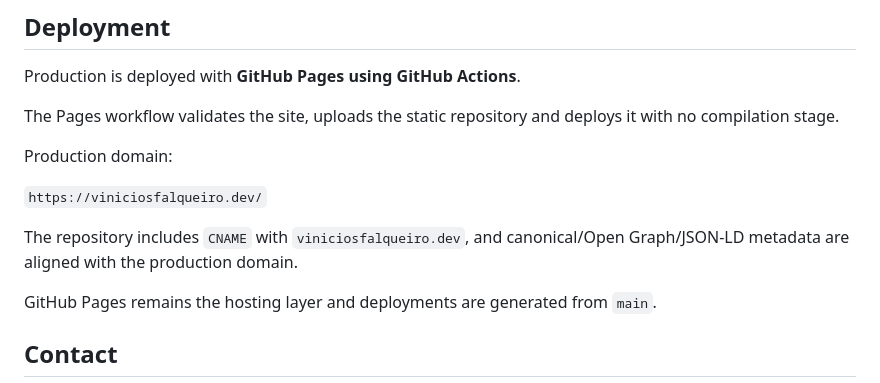
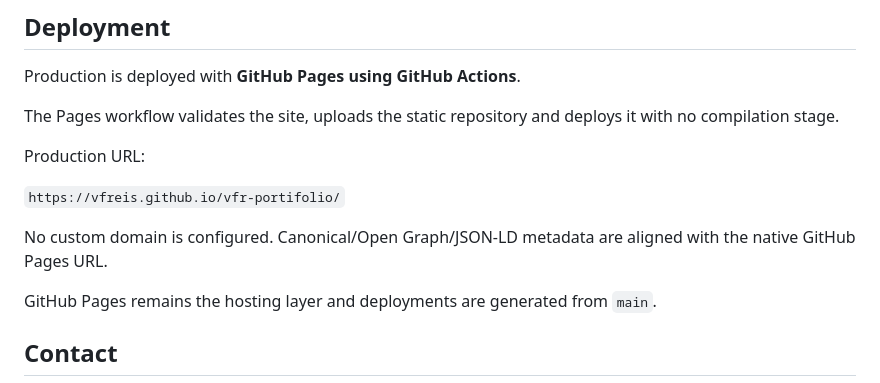
Before and after one commit to vfreis/vfr-portifolio, a Markdown page: README.md, the part around the change. Drawn GitHub-style.

Commit message:
docs: use native GitHub Pages URL

```diff
--- a/README.md
+++ b/README.md
@@ -105,11 +105,11 @@ Production is deployed with **GitHub Pages using GitHub Actions**.
 
 The Pages workflow validates the site, uploads the static repository and deploys it with no compilation stage.
 
-Production domain:
+Production URL:
 
-`https://viniciosfalqueiro.dev/`
+`https://vfreis.github.io/vfr-portifolio/`
 
-The repository includes `CNAME` with `viniciosfalqueiro.dev`, and canonical/Open Graph/JSON-LD metadata are aligned with the production domain.
+No custom domain is configured. Canonical/Open Graph/JSON-LD metadata are aligned with the native GitHub Pages URL.
 
 GitHub Pages remains the hosting layer and deployments are generated from `main`.
 
```
